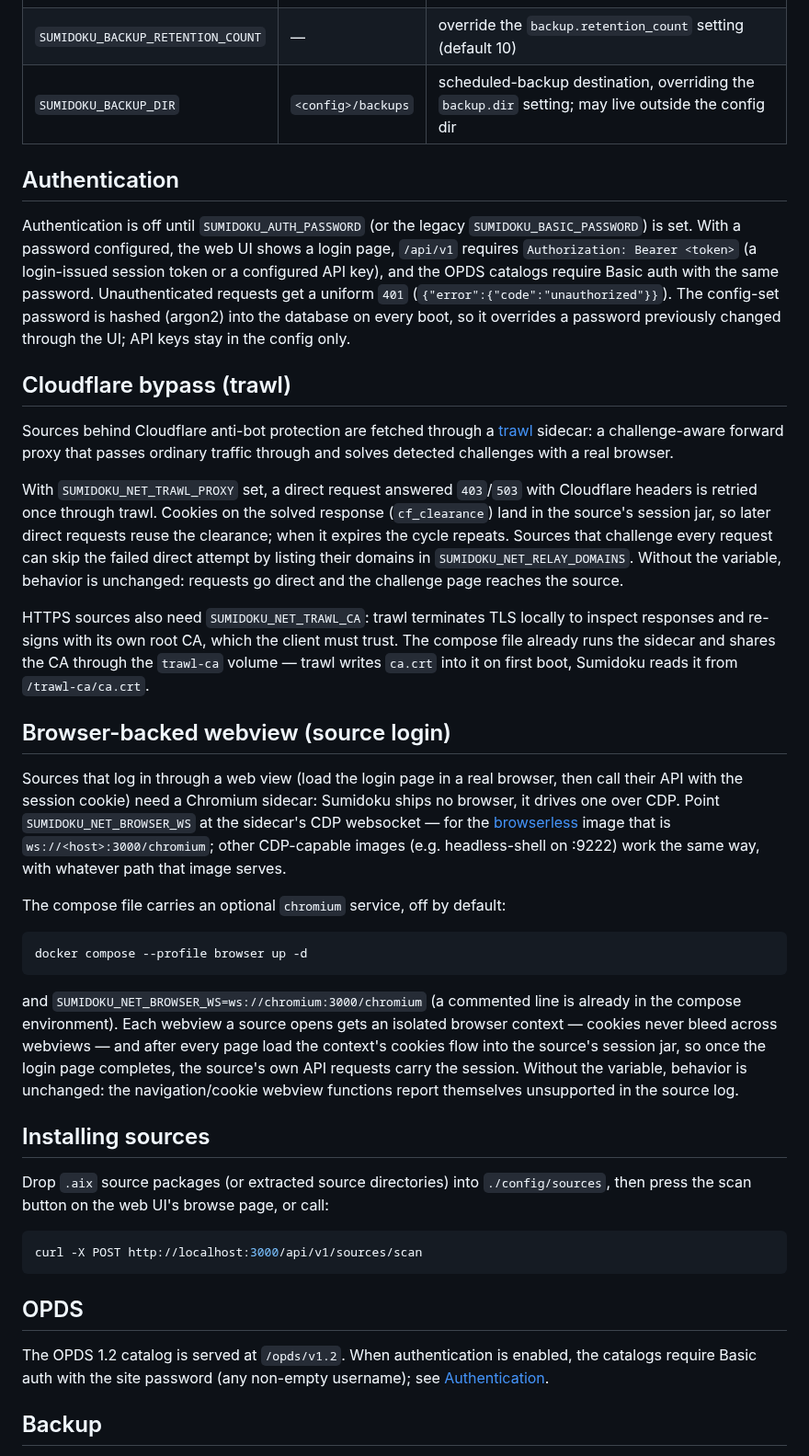
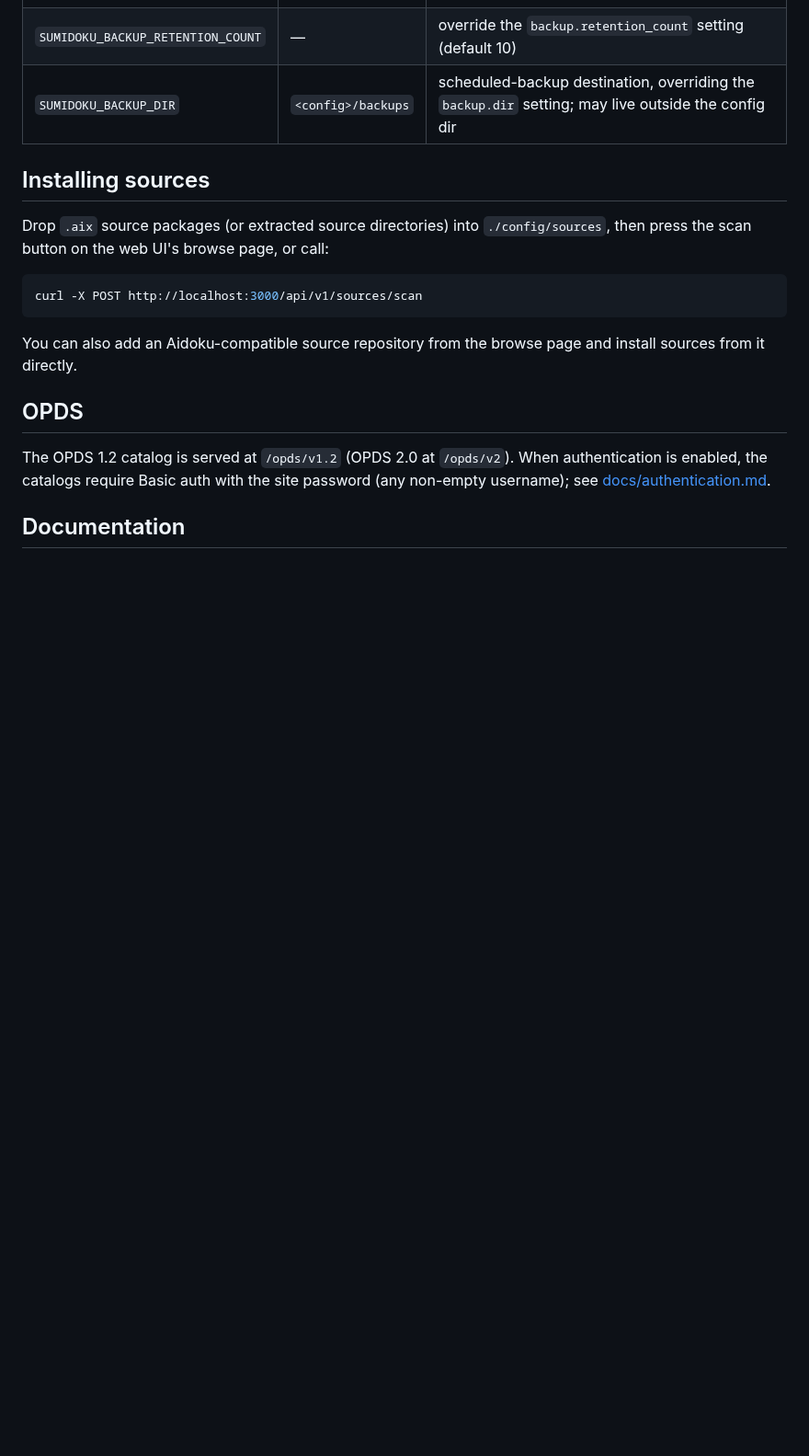
Before and after one commit to Sumidoku/Sumidoku, a Markdown page: README.md, the part around one of its changes. Shown at 92% size. Rendered like a GitHub page; blank space fills up the shorter version.

````diff
--- a/README.md
+++ b/README.md
@@ -40,38 +64,6 @@ The compose file pulls the published `sumidoku/sumidoku:latest` image and mounts
 | `SUMIDOKU_BACKUP_RETENTION_COUNT` | — | override the `backup.retention_count` setting (default 10) |
 | `SUMIDOKU_BACKUP_DIR` | `<config>/backups` | scheduled-backup destination, overriding the `backup.dir` setting; may live outside the config dir |
 
-## Authentication
-
-Authentication is off until `SUMIDOKU_AUTH_PASSWORD` (or the legacy
-`SUMIDOKU_BASIC_PASSWORD`) is set. With a password configured, the web UI
-shows a login page, `/api/v1` requires `Authorization: Bearer <token>` (a
-login-issued session token or a configured API key), and the OPDS catalogs
-require Basic auth with the same password. Unauthenticated requests get a
-uniform `401` (`{"error":{"code":"unauthorized"}}`). The config-set password
-is hashed (argon2) into the database on every boot, so it overrides a
-password previously changed through the UI; API keys stay in the config
-only.
-
-## Cloudflare bypass (trawl)
-
-Sources behind Cloudflare anti-bot protection are fetched through a [trawl](https://github.com/germondai/trawl) sidecar: a challenge-aware forward proxy that passes ordinary traffic through and solves detected challenges with a real browser.
-
-With `SUMIDOKU_NET_TRAWL_PROXY` set, a direct request answered `403`/`503` with Cloudflare headers is retried once through trawl. Cookies on the solved response (`cf_clearance`) land in the source's session jar, so later direct requests reuse the clearance; when it expires the cycle repeats. Sources that challenge every request can skip the failed direct attempt by listing their domains in `SUMIDOKU_NET_RELAY_DOMAINS`. Without the variable, behavior is unchanged: requests go direct and the challenge page reaches the source.
-
-HTTPS sources also need `SUMIDOKU_NET_TRAWL_CA`: trawl terminates TLS locally to inspect responses and re-signs with its own root CA, which the client must trust. The compose file already runs the sidecar and shares the CA through the `trawl-ca` volume — trawl writes `ca.crt` into it on first boot, Sumidoku reads it from `/trawl-ca/ca.crt`.
-
-## Browser-backed webview (source login)
-
-Sources that log in through a web view (load the login page in a real browser, then call their API with the session cookie) need a Chromium sidecar: Sumidoku ships no browser, it drives one over CDP. Point `SUMIDOKU_NET_BROWSER_WS` at the sidecar's CDP websocket — for the [browserless](https://ghcr.io/browserless/chromium) image that is `ws://<host>:3000/chromium`; other CDP-capable images (e.g. headless-shell on :9222) work the same way, with whatever path that image serves.
-
-The compose file carries an optional `chromium` service, off by default:
-
-```sh
-docker compose --profile browser up -d
-```
-
-and `SUMIDOKU_NET_BROWSER_WS=ws://chromium:3000/chromium` (a commented line is already in the compose environment). Each webview a source opens gets an isolated browser context — cookies never bleed across webviews — and after every page load the context's cookies flow into the source's session jar, so once the login page completes, the source's own API requests carry the session. Without the variable, behavior is unchanged: the navigation/cookie webview functions report themselves unsupported in the source log.
-
 ## Installing sources
 
 Drop `.aix` source packages (or extracted source directories) into `./config/sources`, then press the scan button on the web UI's browse page, or call:
@@ -80,9 +72,11 @@ Drop `.aix` source packages (or extracted source directories) into `./config/sou
 curl -X POST http://localhost:3000/api/v1/sources/scan
 ```
 
+You can also add an Aidoku-compatible source repository from the browse page and install sources from it directly.
+
 ## OPDS
 
-The OPDS 1.2 catalog is served at `/opds/v1.2`. When authentication is enabled, the catalogs require Basic auth with the site password (any non-empty username); see [Authentication](#authentication).
+The OPDS 1.2 catalog is served at `/opds/v1.2` (OPDS 2.0 at `/opds/v2`). When authentication is enabled, the catalogs require Basic auth with the site password (any non-empty username); see [docs/authentication.md](docs/authentication.md).
 
-## Backup
+## Documentation
 
````
Also changed, not shown: other parts of README.md (+32 -22 lines), docs/authentication.md (added, +31 -0 lines), docs/backup.md (added, +92 -0 lines), docs/sidecars.md (added, +58 -0 lines), docs/images/library.png (added), docs/images/source-repos.png (added).
